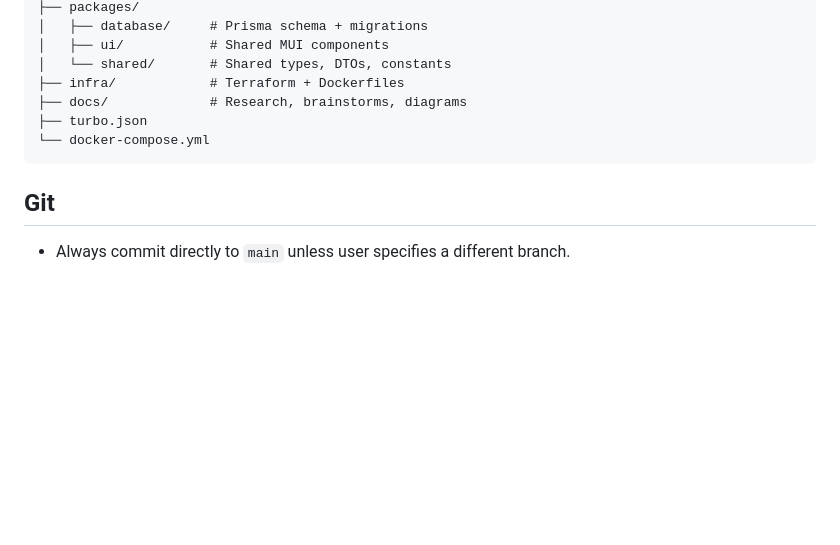
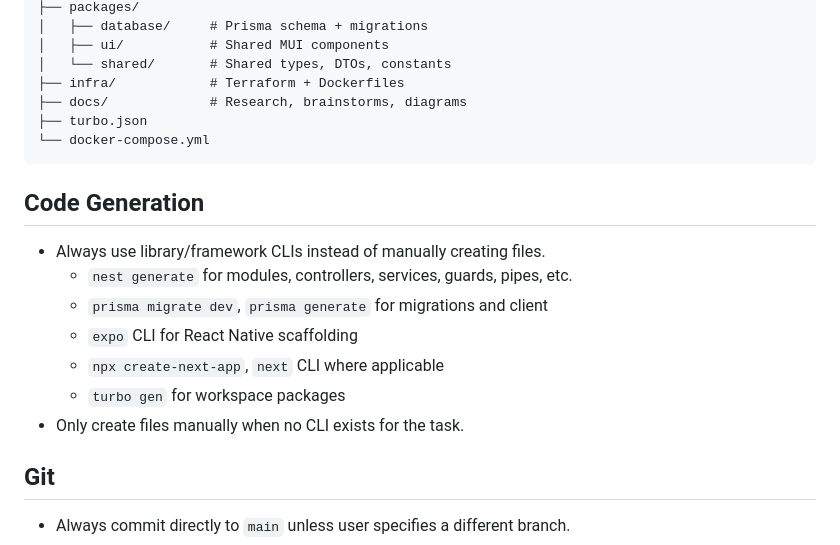
Before and after one commit to rnadela/zuroy, a Markdown page: CLAUDE.md, the part around the change. GitHub-like rendering; blank space fills up the shorter version.

Commit message:
docs: prefer CLI scaffolding over manual file creation

````diff
--- a/CLAUDE.md
+++ b/CLAUDE.md
@@ -53,6 +53,16 @@ zuroy/
 └── docker-compose.yml
 ```
 
+## Code Generation
+
+- Always use library/framework CLIs instead of manually creating files.
+  - `nest generate` for modules, controllers, services, guards, pipes, etc.
+  - `prisma migrate dev`, `prisma generate` for migrations and client
+  - `expo` CLI for React Native scaffolding
+  - `npx create-next-app`, `next` CLI where applicable
+  - `turbo gen` for workspace packages
+- Only create files manually when no CLI exists for the task.
+
 ## Git
 
 - Always commit directly to `main` unless user specifies a different branch.
````
